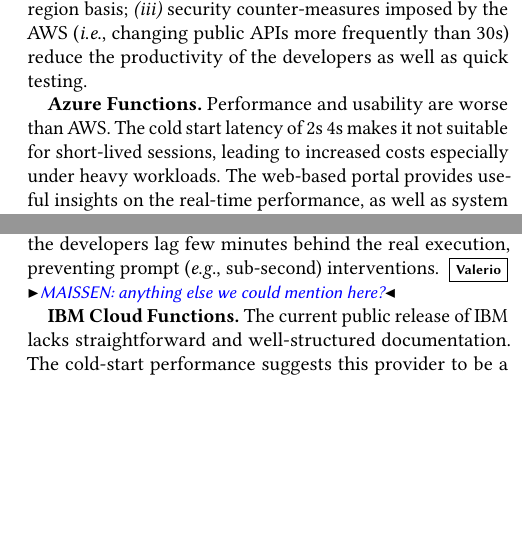
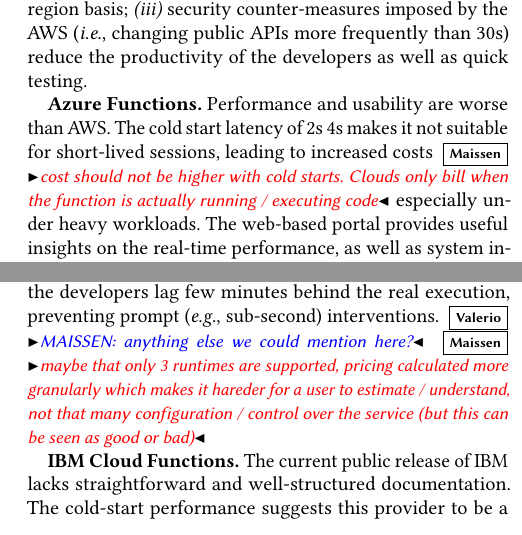
Before and after one commit to faas-benchmarking/faasdom, a LaTeX paper (report/DEBS20/main.tex, which reads report/DEBS20/evaluation.tex): two parts of the columns of page 10 of 12, joined at a grey line, cut so that both start at the same text, the shorter picture padded with empty space. Compiled offline with pdfLaTeX.

Commit message:
comments on sec 6.6

```diff
--- a/report/DEBS20/evaluation.tex
+++ b/report/DEBS20/evaluation.tex
@@ -449,7 +449,7 @@
 \emph{(iii)} security counter-measures imposed by the AWS (\ie changing public APIs more frequently than 30s) reduce the productivity of the developers as well as quick testing.
 
 \textbf{Azure Functions.} Performance and usability are worse than AWS.
-The cold start latency of 2s~4s makes it not suitable for short-lived sessions, leading to increased costs especially under heavy workloads.
+The cold start latency of 2s~4s makes it not suitable for short-lived sessions, leading to increased costs \mais{cost should not be higher with cold starts. Clouds only bill when the function is actually running / executing code} especially under heavy workloads.
 The web-based portal provides useful insights on the real-time performance, as well as system insights from telemetry-based monitoring on the supporting computing instances.
 
 \emph{Drawbacks:}
@@ -487,7 +487,7 @@
 
 \emph{Drawbacks:}
 \emph{(i)} the monitoring measurements available to the developers lag few minutes behind the real execution, preventing prompt (\eg sub-second) interventions.
-\vs{MAISSEN: anything else we could mention here?}
+\vs{MAISSEN: anything else we could mention here?} \mais{maybe that only 3 runtimes are supported, pricing calculated more granularly which makes it hareder for a user to estimate / understand, not that many configuration / control over the service (but this can be seen as good or bad)}
 %In regards to performance Google functions is good. The cold start latency is relatively high compared to \gls{AWS} and \gls{IBM}.
 %Execution times are similar as on \gls{AWS} and scaling during the load test was okay. It seems to work well for fast executing functions but not so good for slower functions (higher than 0.5 seconds) which could be a deal breaker. On paper Google is the most expensive of them all.\\
 %In the Google portal there are some nice graphs to monitor number of allocated instances, execution time, number of invocations and memory used per call. It is not properly real time as the one of Azure since it lags behind a few minutes.
```
Also changed, not shown: report/DEBS20/evaluation.tex (2 more changed lines).
